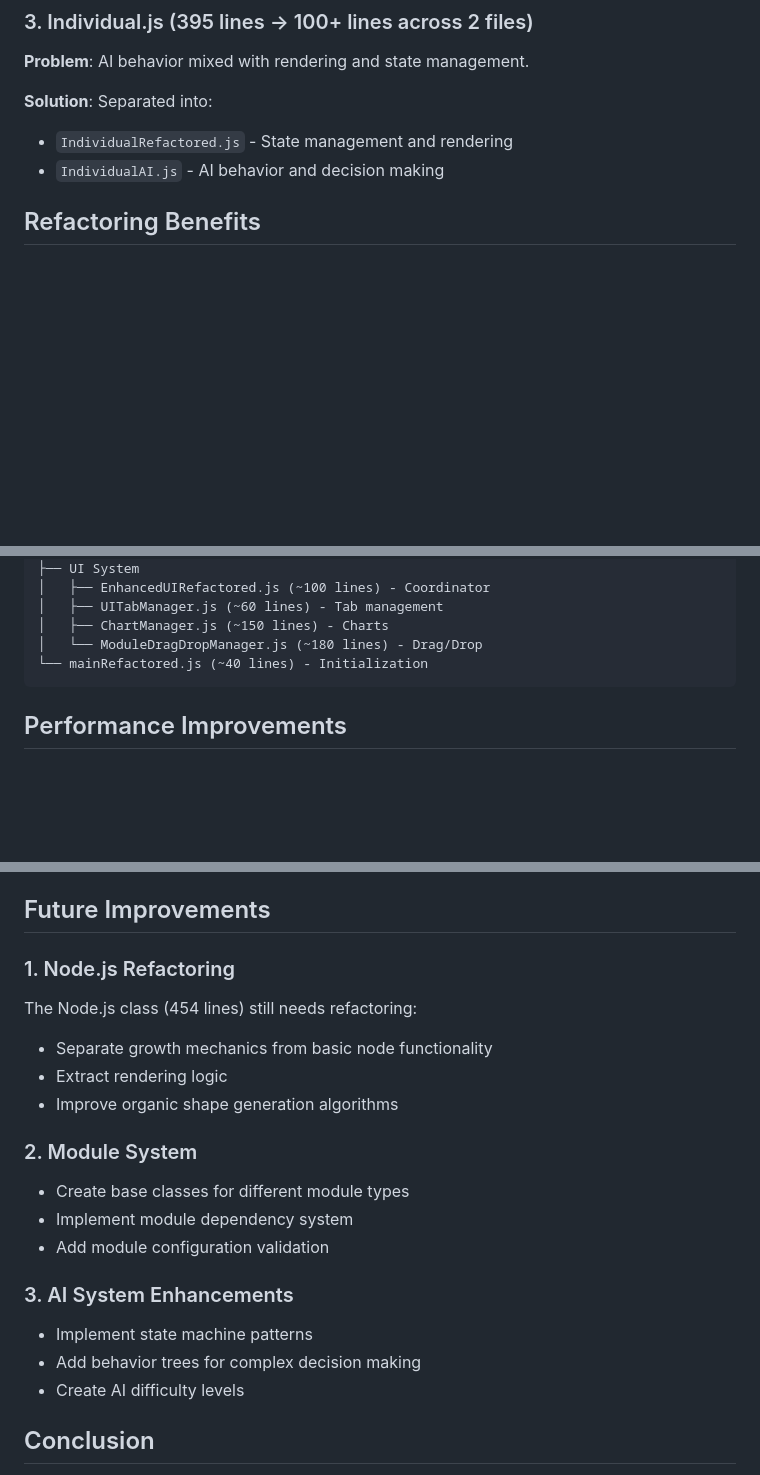
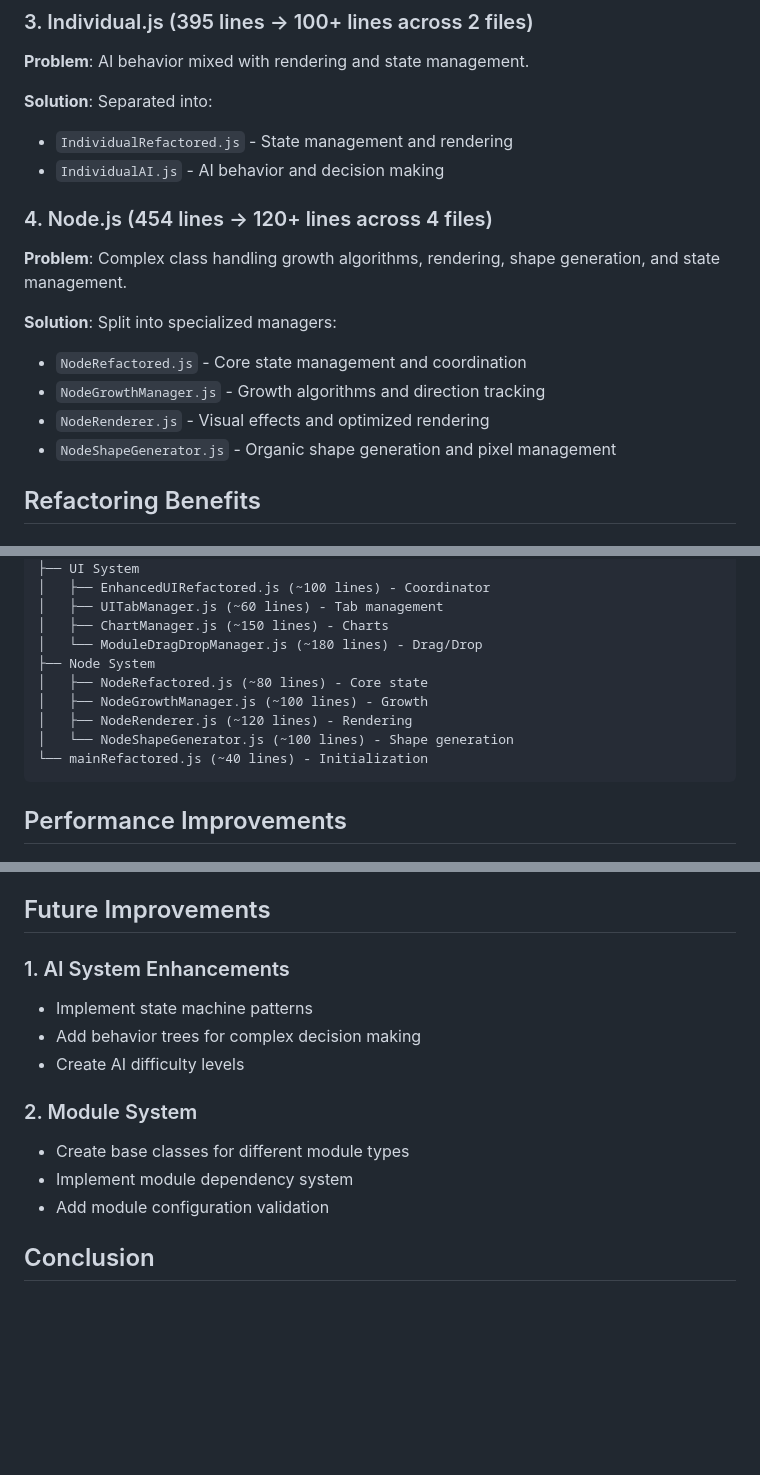
Before and after one commit to bjsmithxyz/Colony, a Markdown page: REFACTORING_SUMMARY.md, 3 parts joined by grey strips. Drawn GitHub-style; blank space fills up the shorter version.

Commit message:
Update documentation for Node refactoring completion
- Added Node.js refactoring details to REFACTORING_SUMMARY.md
- Updated TODO.md with completed refactoring milestones
- Documented architecture improvements and benefits
- All major technical debt addressed

````diff
--- a/REFACTORING_SUMMARY.md
+++ b/REFACTORING_SUMMARY.md
@@ -30,6 +30,15 @@ The Colony Simulation project has been extensively refactored to address technic
 **Solution**: Separated into:
 - `IndividualRefactored.js` - State management and rendering
 - `IndividualAI.js` - AI behavior and decision making
+
+### 4. Node.js (454 lines → 120+ lines across 4 files)
+**Problem**: Complex class handling growth algorithms, rendering, shape generation, and state management.
+
+**Solution**: Split into specialized managers:
+- `NodeRefactored.js` - Core state management and coordination
+- `NodeGrowthManager.js` - Growth algorithms and direction tracking
+- `NodeRenderer.js` - Visual effects and optimized rendering
+- `NodeShapeGenerator.js` - Organic shape generation and pixel management
 
 ## Refactoring Benefits
 
@@ -83,6 +92,11 @@ js/
 │   ├── UITabManager.js (~60 lines) - Tab management
 │   ├── ChartManager.js (~150 lines) - Charts
 │   └── ModuleDragDropManager.js (~180 lines) - Drag/Drop
+├── Node System
+│   ├── NodeRefactored.js (~80 lines) - Core state
+│   ├── NodeGrowthManager.js (~100 lines) - Growth
+│   ├── NodeRenderer.js (~120 lines) - Rendering
+│   └── NodeShapeGenerator.js (~100 lines) - Shape generation
 └── mainRefactored.js (~40 lines) - Initialization
 ```
 
@@ -117,22 +131,16 @@ js/
 
 ## Future Improvements
 
-### 1. Node.js Refactoring
-The Node.js class (454 lines) still needs refactoring:
-- Separate growth mechanics from basic node functionality
-- Extract rendering logic
-- Improve organic shape generation algorithms
+### 1. AI System Enhancements
+- Implement state machine patterns
+- Add behavior trees for complex decision making
+- Create AI difficulty levels
 
 ### 2. Module System
 - Create base classes for different module types
 - Implement module dependency system
 - Add module configuration validation
 
-### 3. AI System Enhancements
-- Implement state machine patterns
-- Add behavior trees for complex decision making
-- Create AI difficulty levels
-
 ## Conclusion
 
 This refactoring significantly improves the codebase's maintainability, testability, and extensibility while preserving all existing functionality. The separation of concerns makes it much easier to understand, debug, and extend individual components of the simulation.
````
Also changed, not shown: TODO.md (+14 -0 lines).
